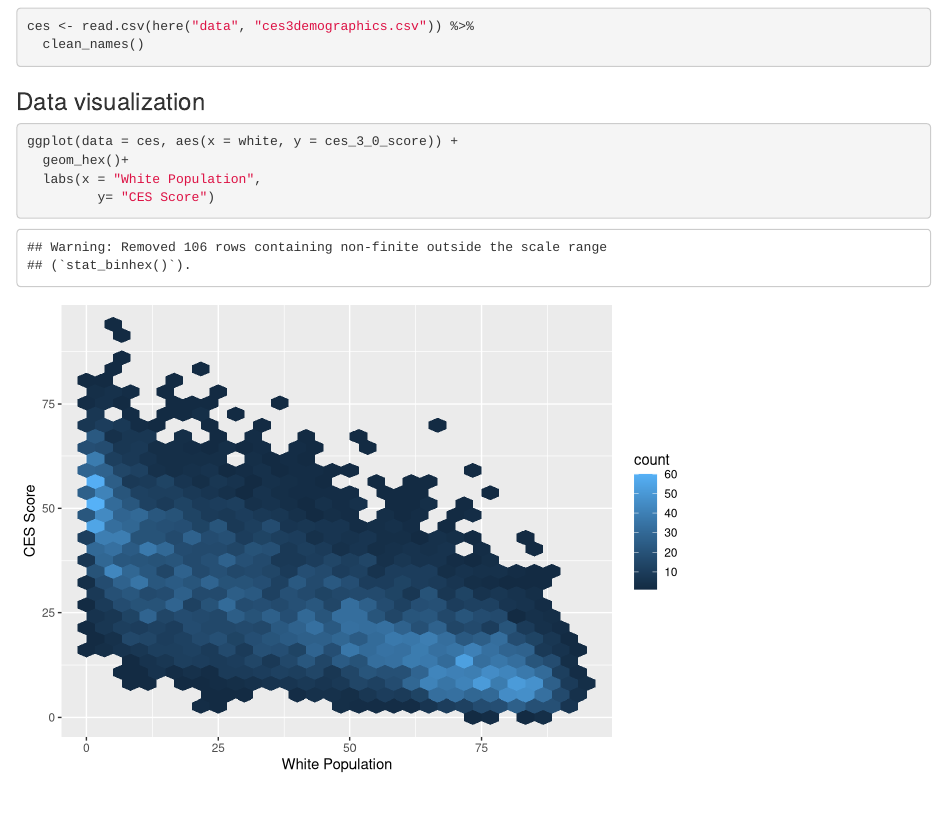
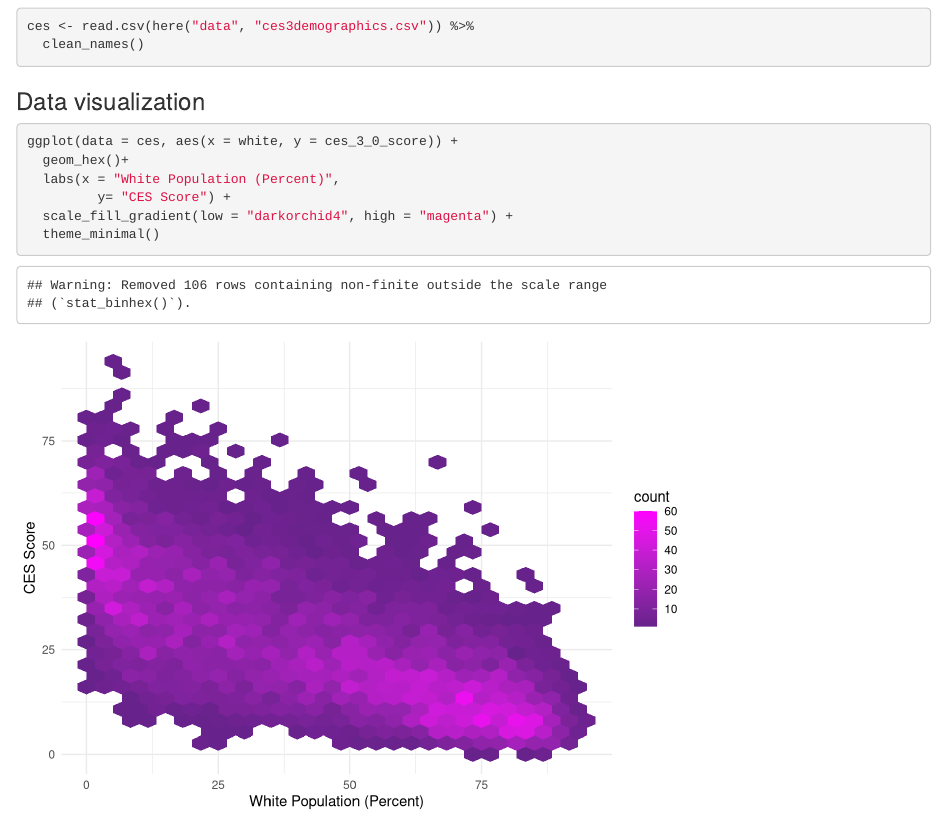
Before and after one commit to jordanmdavis/ejscreen-group-15, an R Markdown document (src/group_15_ca_ej.Rmd): the page in a window 1100 px wide, from 120 px down. Rendered offline with R 4.5, knitr and Pandoc, with nearby package versions; column names are cleaned by a stand-in for the janitor package.

Commit message:
graph color edits EO

````diff
--- a/src/group_15_ca_ej.Rmd
+++ b/src/group_15_ca_ej.Rmd
@@ -21,6 +21,8 @@ ces <- read.csv(here("data", "ces3demographics.csv")) %>%
 ```{r}
 ggplot(data = ces, aes(x = white, y = ces_3_0_score)) +
   geom_hex()+
-  labs(x = "White Population",
-         y= "CES Score")
+  labs(x = "White Population (Percent)",
+         y= "CES Score") +
+  scale_fill_gradient(low = "darkorchid4", high = "magenta") +
+  theme_minimal()
 ```
````
